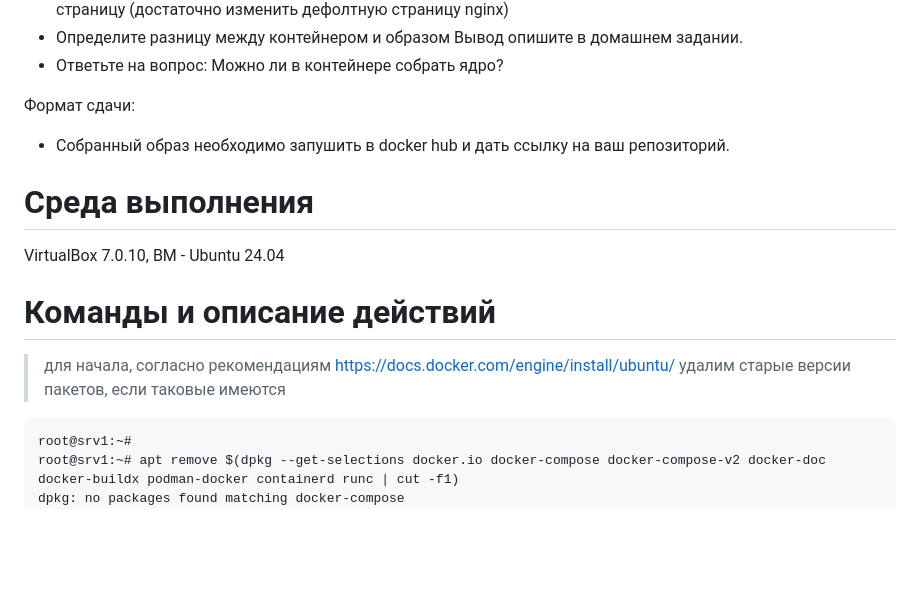
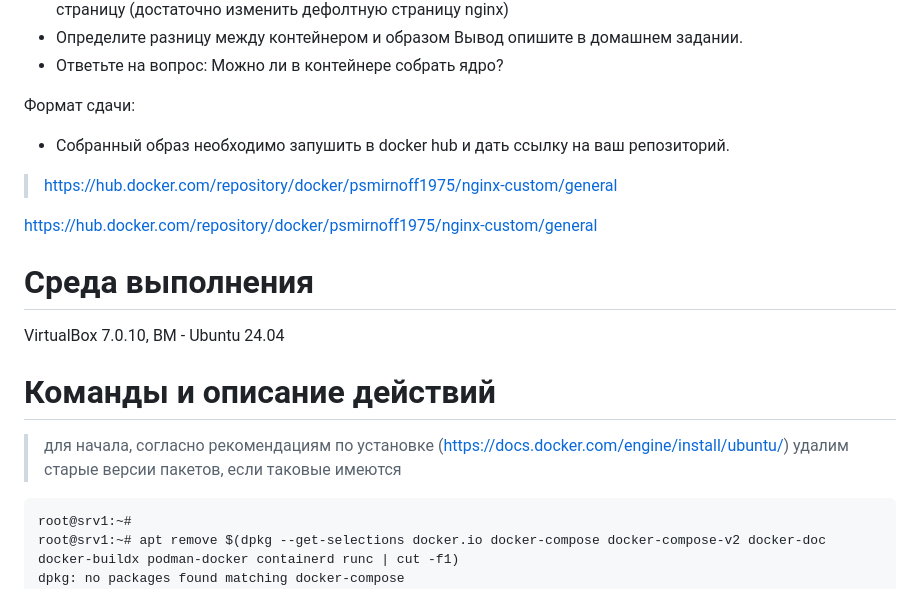
Before and after one commit to Smirnoff1975/lesson_19, a Markdown page: README.md, the part around the change. Rendered like a GitHub page; blank space fills up the shorter version.

````diff
--- a/README.md
+++ b/README.md
@@ -19,13 +19,16 @@ Docker
 
 Формат сдачи:
 - Собранный образ необходимо запушить в docker hub и дать ссылку на ваш репозиторий.
+> https://hub.docker.com/repository/docker/psmirnoff1975/nginx-custom/general
+
+https://hub.docker.com/repository/docker/psmirnoff1975/nginx-custom/general
 
 # Среда выполнения
   VirtualBox 7.0.10, ВМ - Ubuntu 24.04
 
 # Команды и описание действий
 
-> для начала, согласно рекомендациям https://docs.docker.com/engine/install/ubuntu/ удалим старые версии пакетов, если таковые имеются
+> для начала, согласно рекомендациям по установке (https://docs.docker.com/engine/install/ubuntu/) удалим старые версии пакетов, если таковые имеются
 
 ```
 root@srv1:~#
````
